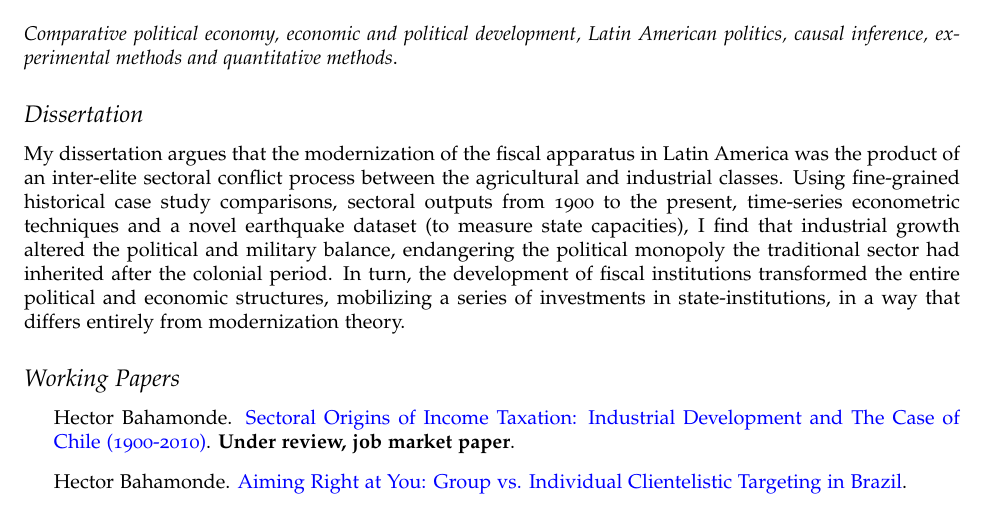
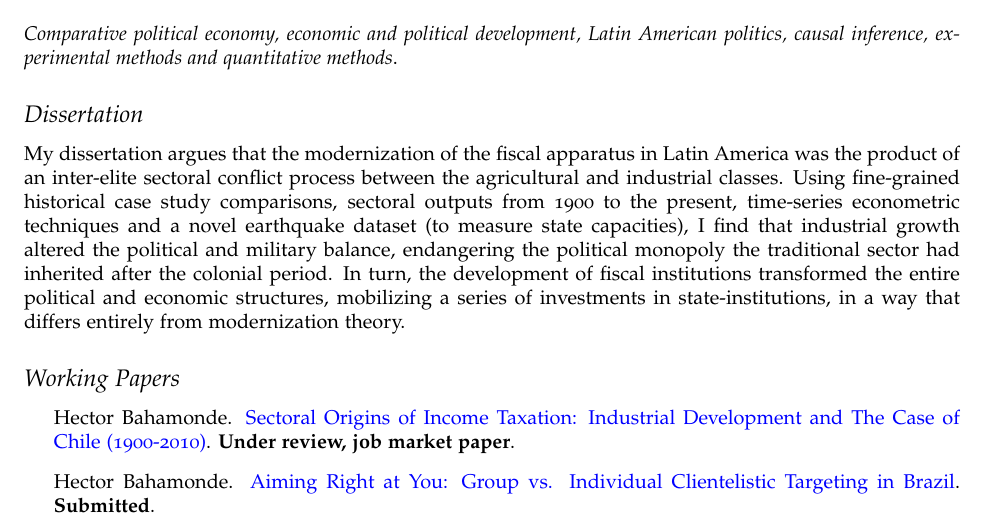
Before and after one commit to hbahamonde/Job_Market, a LaTeX CV (Bahamonde_CV.tex): part of page 1 of 3, cut so that both start at the same text. Compiled offline with pdfLaTeX.

Commit message:
new paper submission.

```diff
--- a/Bahamonde_CV.tex
+++ b/Bahamonde_CV.tex
@@ -147,7 +147,7 @@ My dissertation argues that the modernization of the fiscal apparatus in Latin A
 
 \begin{itemize}
   \item Hector Bahamonde. \href{http://github.com/hbahamonde/IncomeTaxAdoption/raw/master/Bahamonde_IncomeTaxAdoption.pdf}{Sectoral Origins of Income Taxation: Industrial Development and The Case of Chile (1900-2010)}. {\bf Under review, job market paper}.
-  \item Hector Bahamonde. \href{http://github.com/hbahamonde/Clientelism_paper/raw/master/Bahamonde_Clientelism_Paper.pdf}{Aiming Right at You: Group vs. Individual Clientelistic Targeting in Brazil}.
+  \item Hector Bahamonde. \href{http://github.com/hbahamonde/Clientelism_paper/raw/master/Bahamonde_Clientelism_Paper.pdf}{Aiming Right at You: Group vs. Individual Clientelistic Targeting in Brazil}. {\bf Submitted}.
   \item Hector Bahamonde. \emph{Does the U.S. have Healthier Democratic Values? Measuring Vote-Selling Elasticities Using a List and Conjoint Experiments}.
   \item Hector Bahamonde. \emph{Structural Transformations and State Institutions in Latin America, 1900-2010}. {\bf Submitted}.
   \item Hector Bahamonde. \emph{Measuring State Capacities in Latin America using an Infrastructural Approach: Earthquakes and Institutional Development, 1900-2010}.
```
Also changed, not shown: Bahamonde_CV.pdf.
